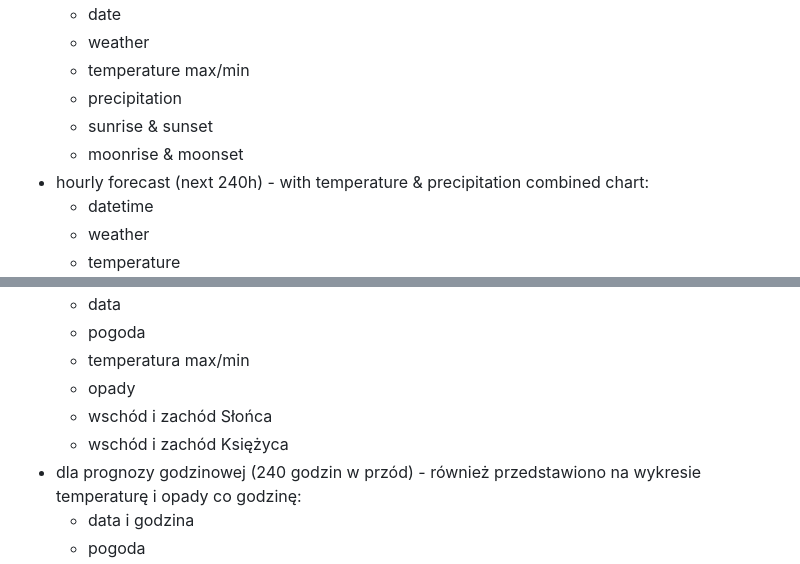
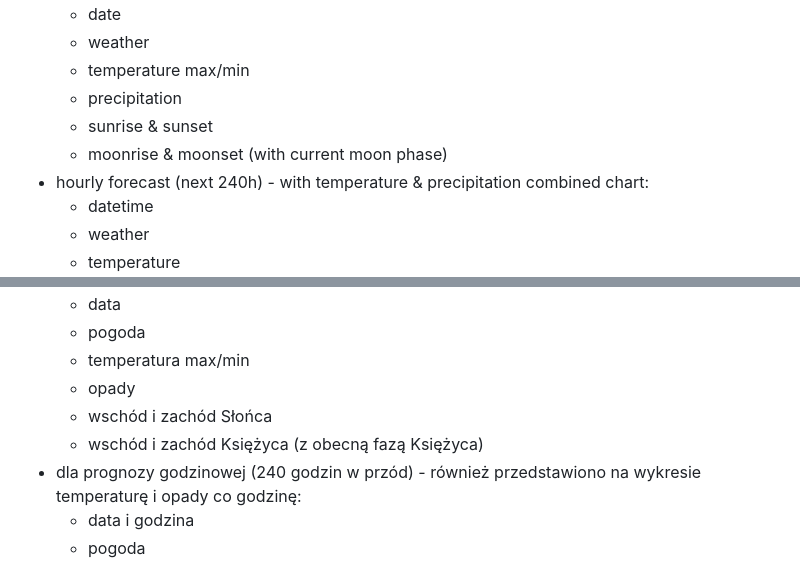
Before and after one commit to Kuba290/raspberrypi-am2320-weatherstation, a Markdown page: README.md, 2 parts joined by grey strips. Drawn GitHub-style.

Commit message:
Update moon phase description in README

```diff
--- a/README.md
+++ b/README.md
@@ -58,7 +58,7 @@ Based on API from [Open Meteo](https://open-meteo.com) the following data are fe
     - temperature max/min
     - precipitation
     - sunrise & sunset
-    - moonrise & moonset
+    - moonrise & moonset (with current moon phase)
 - hourly forecast (next 240h) - with temperature & precipitation combined chart:
     - datetime
     - weather
@@ -108,7 +108,7 @@ Na podstawie dostępnego API z [Open Meteo](https://open-meteo.com) pobierane s
     - temperatura max/min
     - opady
     - wschód i zachód Słońca
-    - wschód i zachód Księżyca
+    - wschód i zachód Księżyca (z obecną fazą Księżyca)
 - dla prognozy godzinowej (240 godzin w przód) - również przedstawiono na wykresie temperaturę i opady co godzinę:
     - data i godzina
     - pogoda
```
